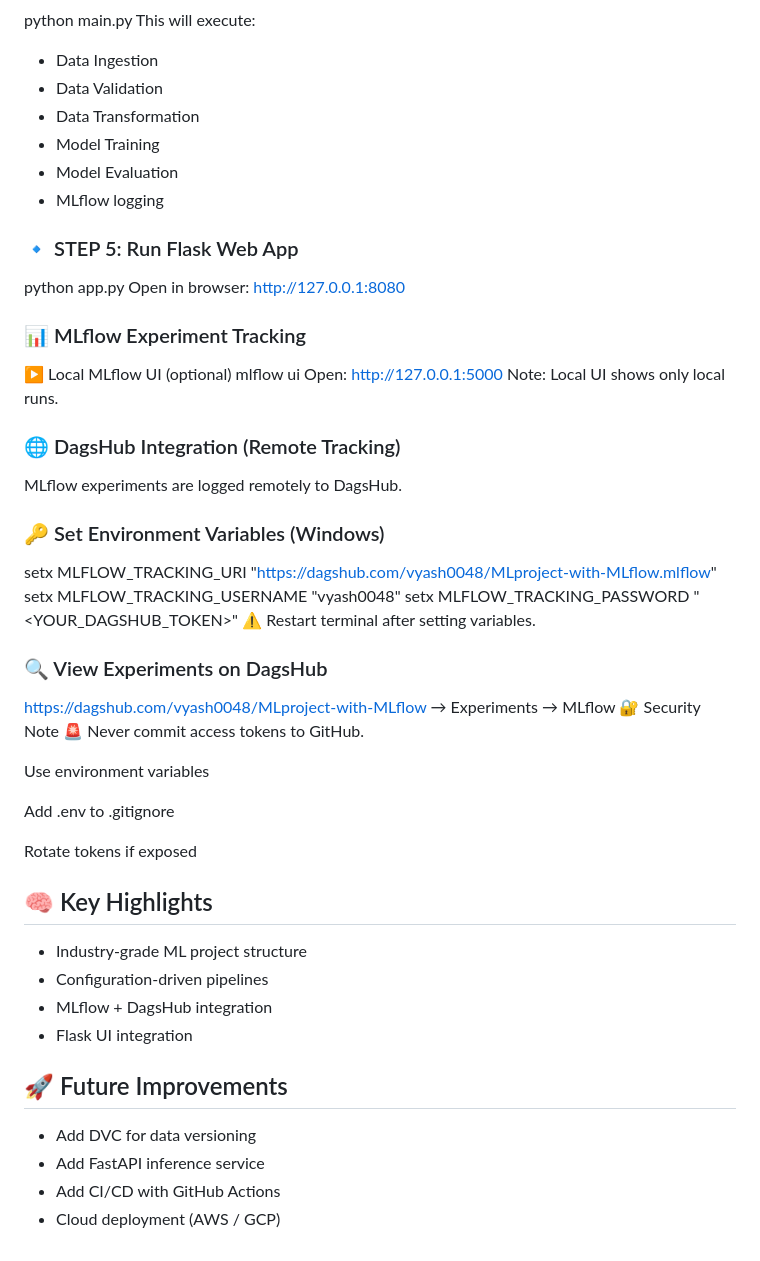
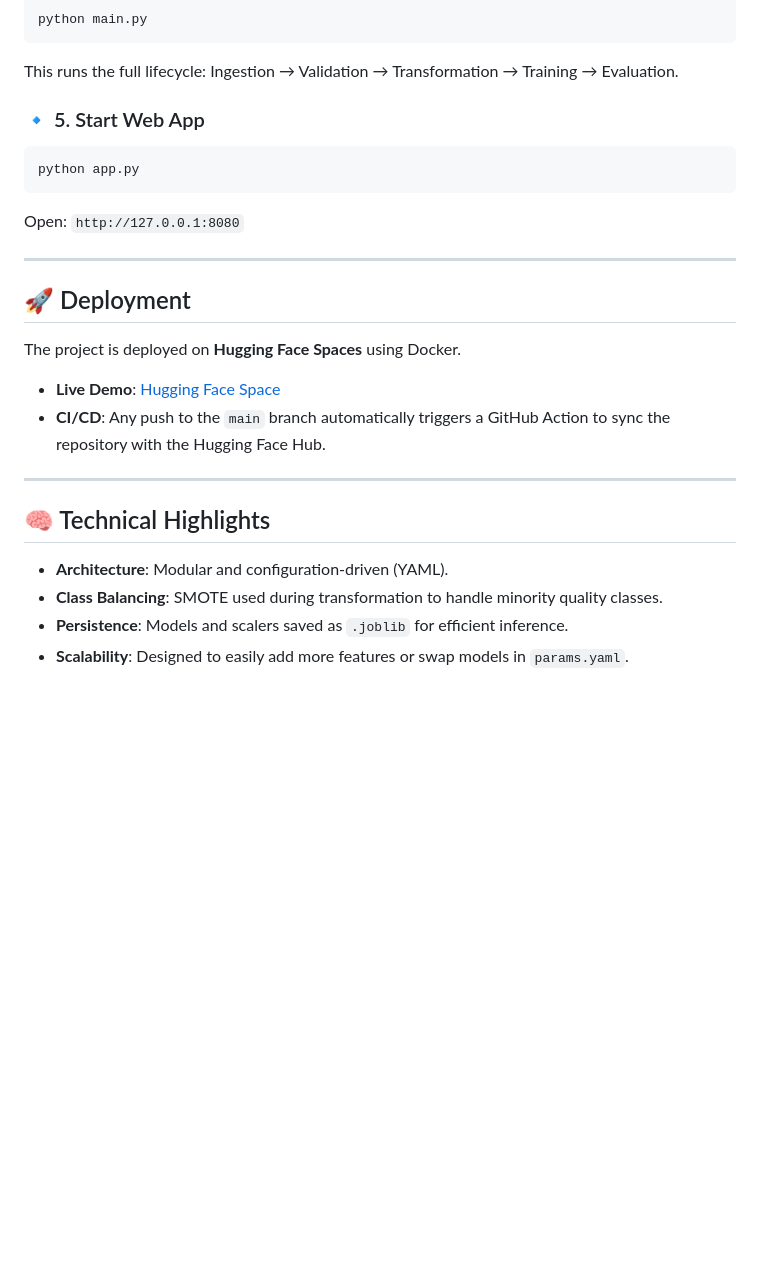
Before and after one commit to vyash0048-bit/Wine-quality-Prediction-using-ML-with-MLops, a Markdown page: README.md, the part around one of its changes. Rendered like a GitHub page; blank space fills up the shorter version.

Commit message:
Update README.md with Hugging Face deployment and feature reduction details

````diff
--- a/README.md
+++ b/README.md
@@ -91,52 +77,26 @@ pip install -r requirements.txt
 python main.py
-This will execute:
+```
+This runs the full lifecycle: Ingestion → Validation → Transformation → Training → Evaluation.
 
-- Data Ingestion
-- Data Validation
-- Data Transformation
-- Model Training
-- Model Evaluation
-- MLflow logging
+### 🔹 5. Start Web App
+```bash
+python app.py
+```
+Open: `http://127.0.0.1:8080`
 
-### 🔹 STEP 5: Run Flask Web App
-python app.py
-Open in browser: http://127.0.0.1:8080
+---
 
-### 📊 MLflow Experiment Tracking
-▶ Local MLflow UI (optional)
-mlflow ui
-Open: http://127.0.0.1:5000
-Note: Local UI shows only local runs.
+## 🚀 Deployment
 
-### 🌐 DagsHub Integration (Remote Tracking)
-MLflow experiments are logged remotely to DagsHub.
+The project is deployed on **Hugging Face Spaces** using Docker.
 
-### 🔑 Set Environment Variables (Windows)
-setx MLFLOW_TRACKING_URI "https://dagshub.com/vyash0048/MLproject-with-MLflow.mlflow"
-setx MLFLOW_TRACKING_USERNAME "vyash0048"
-setx MLFLOW_TRACKING_PASSWORD "<YOUR_DAGSHUB_TOKEN>"
-⚠️ Restart terminal after setting variables.
+- **Live Demo**: [Hugging Face Space](https://huggingface.co/spaces/YashAI07/Wine-quality-Prediction)
+- **CI/CD**: Any push to the `main` branch automatically triggers a GitHub Action to sync the repository with the Hugging Face Hub.
 
-### 🔍 View Experiments on DagsHub
-https://dagshub.com/vyash0048/MLproject-with-MLflow
-→ Experiments → MLflow
-🔐 Security Note
-🚨 Never commit access tokens to GitHub.
+---
 
-Use environment variables
-
-Add .env to .gitignore
-
-Rotate tokens if exposed
-
-## 🧠 Key Highlights
-- Industry-grade ML project structure
-- Configuration-driven pipelines
-- MLflow + DagsHub integration
-- Flask UI integration
-
-## 🚀 Future Improvements
-- Add DVC for data versioning
-- Add FastAPI inference service
-- Add CI/CD with GitHub Actions
-- Cloud deployment (AWS / GCP)
+## 🧠 Technical Highlights
+- **Architecture**: Modular and configuration-driven (YAML).
+- **Class Balancing**: SMOTE used during transformation to handle minority quality classes.
+- **Persistence**: Models and scalers saved as `.joblib` for efficient inference.
+- **Scalability**: Designed to easily add more features or swap models in `params.yaml`.
````
Also changed, not shown: other parts of README.md (+57 -71 lines).
